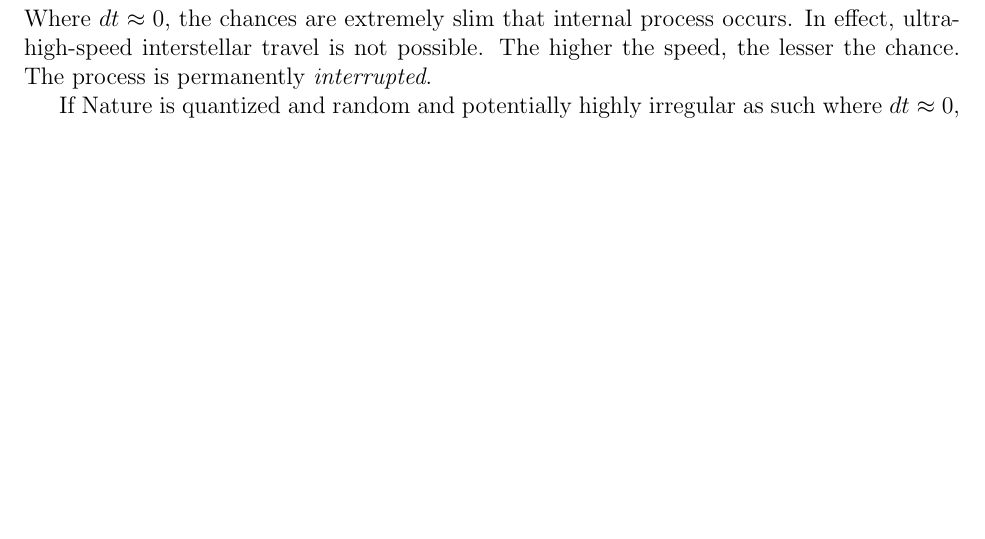
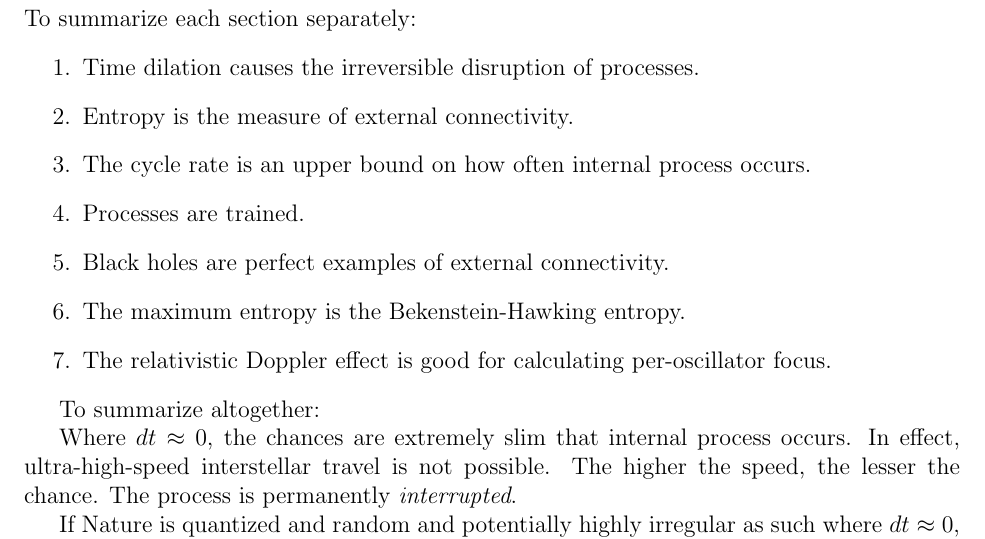
Before and after one commit to sjhalayka/papers, a LaTeX paper (space_travel/bezier_escape.tex): part of page 4 of 4, cut at the place of the change, the shorter picture padded with empty space. Compiled offline with pdfLaTeX.

Commit message:
Add files via upload

```diff
--- a/space_travel/bezier_escape.tex
+++ b/space_travel/bezier_escape.tex
@@ -153,6 +153,21 @@ Here, $f_m$ is the frequency of light emitted after acceleration, $f_r$ is the f
 
 
 \section{Conclusion}
+
+To summarize each section separately:
+\begin{enumerate}
+\item Time dilation causes the irreversible disruption of processes.
+\item Entropy is the measure of external connectivity.
+\item The cycle rate is an upper bound on how often internal process occurs.
+\item Processes are trained.
+\item Black holes are perfect examples of external connectivity.
+\item The maximum entropy is the Bekenstein-Hawking entropy.
+\item The relativistic Doppler effect is good for calculating per-oscillator focus.
+
+\end{enumerate}
+
+To summarize altogether:
+
 Where $dt \approx 0$, the chances are extremely slim that internal process occurs.
 In effect, ultra-high-speed interstellar travel is not possible.
 The higher the speed, the lesser the chance.
```
Also changed, not shown: space_travel/bezier_escape.pdf.
